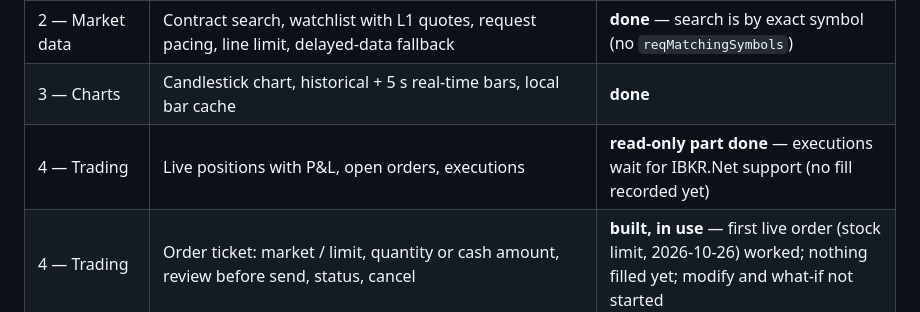
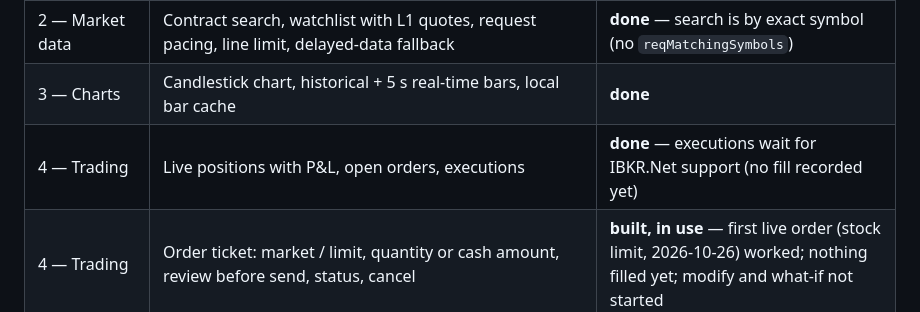
Before and after one commit to LimitlessSoft/LimitlessTrading, a Markdown page: docs/vision.md, the part around the change. Drawn GitHub-style.

```diff
--- a/docs/vision.md
+++ b/docs/vision.md
@@ -36,7 +36,7 @@ TWS is powerful but:
 | 1 — Connectivity | Heartbeat + auto-reconnect with backoff, reuse of a Gateway still running on start, message log, account summary + P&L, account picker | **done** — the log holds app events only (IB notices are not routed to it yet) |
 | 2 — Market data | Contract search, watchlist with L1 quotes, request pacing, line limit, delayed-data fallback | **done** — search is by exact symbol (no `reqMatchingSymbols`) |
 | 3 — Charts | Candlestick chart, historical + 5 s real-time bars, local bar cache | **done** |
-| 4 — Trading | Live positions with P&L, open orders, executions | **read-only part done** — executions wait for IBKR.Net support (no fill recorded yet) |
+| 4 — Trading | Live positions with P&L, open orders, executions | **done** — executions wait for IBKR.Net support (no fill recorded yet) |
 | 4 — Trading | Order ticket: market / limit, quantity or cash amount, review before send, status, cancel | **built, in use** — first live order (stock limit, 2026-10-26) worked; nothing filled yet; modify and what-if not started |
 | 5 — Workspaces | Settings dialog, workspace where every widget can be spawned (charts several times) and dragged into the center split layout (beside / above / below), a collapsible side strip or its own floating window, saved layout (window, open panels, widths, tab, timeframe), hotkeys | **done** |
 | 5 — Workspaces | Multiple named layouts, dragging strip icons | not started |
```
Also changed, not shown: CONTRIBUTING.md (+4 -3 lines), README.md (+3 -2 lines).
